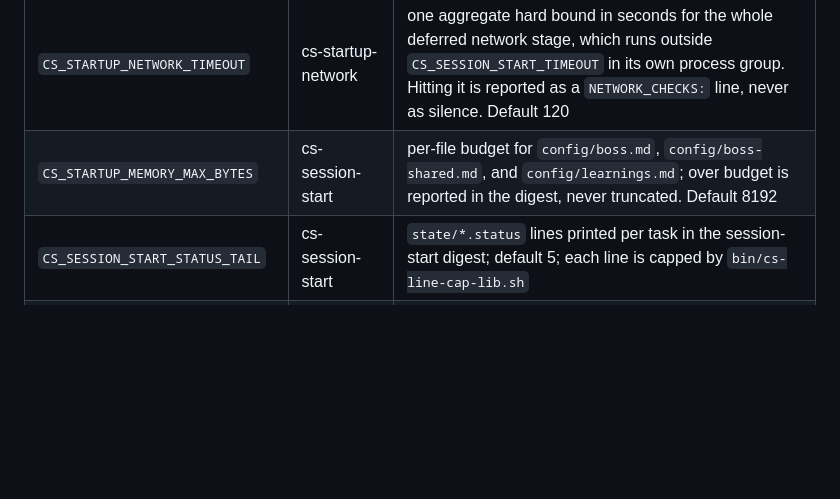
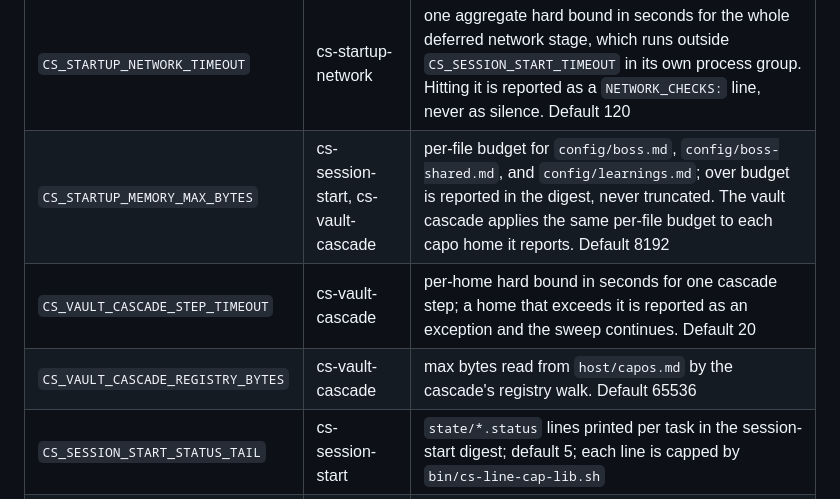
Before and after one commit to douglasjarquin/consigliere, a Markdown page: docs/configuration.md, the part around the change. Drawn GitHub-style; blank space fills up the shorter version.

Commit message:
no-mistakes(document): document vault cascade env vars in configuration schema

```diff
--- a/docs/configuration.md
+++ b/docs/configuration.md
@@ -217,7 +217,9 @@ Never describe this path as at-least-once, no-loss, or lossless.
 | `CS_BOOTSTRAP_NETWORK` | cs-bootstrap | `all` (default, and any unrecognized value), `skip` (every local step, no network one), or `only` (every network step and nothing else). The two halves are a strict partition of the unsplit run; `bin/cs-session-start.sh` passes `skip` and `bin/cs-startup-network.sh` runs `only` |
 | `CS_BOOTSTRAP_NETWORK_LOCK_PID` | cs-bootstrap | the `state/.lock` owner a deferred worker captured while that session still held the lock; each network mutating sweep re-verifies it and reports a skip rather than sweeping on behalf of a session that has gone away |
 | `CS_STARTUP_NETWORK_TIMEOUT` | cs-startup-network | one aggregate hard bound in seconds for the whole deferred network stage, which runs outside `CS_SESSION_START_TIMEOUT` in its own process group. Hitting it is reported as a `NETWORK_CHECKS:` line, never as silence. Default 120 |
-| `CS_STARTUP_MEMORY_MAX_BYTES` | cs-session-start | per-file budget for `config/boss.md`, `config/boss-shared.md`, and `config/learnings.md`; over budget is reported in the digest, never truncated. Default 8192 |
+| `CS_STARTUP_MEMORY_MAX_BYTES` | cs-session-start, cs-vault-cascade | per-file budget for `config/boss.md`, `config/boss-shared.md`, and `config/learnings.md`; over budget is reported in the digest, never truncated. The vault cascade applies the same per-file budget to each capo home it reports. Default 8192 |
+| `CS_VAULT_CASCADE_STEP_TIMEOUT` | cs-vault-cascade | per-home hard bound in seconds for one cascade step; a home that exceeds it is reported as an exception and the sweep continues. Default 20 |
+| `CS_VAULT_CASCADE_REGISTRY_BYTES` | cs-vault-cascade | max bytes read from `host/capos.md` by the cascade's registry walk. Default 65536 |
 | `CS_SESSION_START_STATUS_TAIL` | cs-session-start | `state/*.status` lines printed per task in the session-start digest; default 5; each line is capped by `bin/cs-line-cap-lib.sh` |
 | `CS_SESSION_START_QUEUED_LIMIT` | cs-session-start | plain queued backlog rows in the session-start digest; default 20; done rows are never listed |
 | `CS_SESSION_START_ACTIVE_LIMIT` | cs-session-start | in-flight, held, and blocked backlog rows per group in the session-start digest; default 40; each row is shown in full and any remainder is disclosed with the targeted follow-up that prints the rest; queued public-followup rows are outside this bound and always print in full |
```
